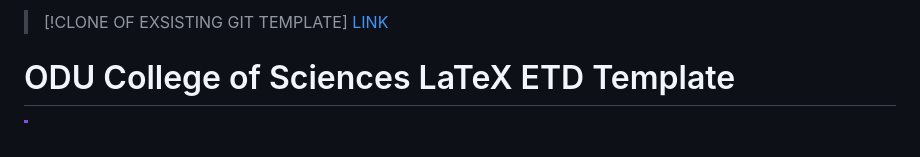
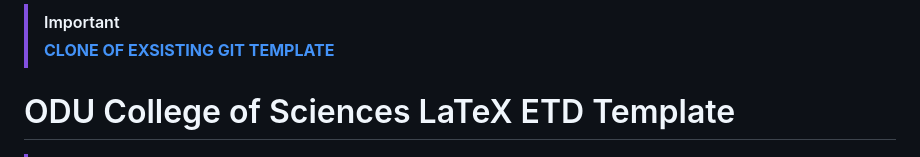
Before and after one commit to WilliamHBuhrigIV/ODU-JLAB_Cryo-Plant-Automation, a Markdown page: latex/thesis/README.md, the part around the change. Drawn GitHub-style.

Commit message:
modified 'latex/thesis/README.md' changed Top Important callout

```diff
--- a/latex/thesis/README.md
+++ b/latex/thesis/README.md
@@ -1,5 +1,5 @@
-> [!CLONE OF EXSISTING GIT TEMPLATE]
-> [LINK](https://github.com/oduwsdl/odusci-etd-template/)
+> [!IMPORTANT]
+> **[CLONE OF EXSISTING GIT TEMPLATE](https://github.com/oduwsdl/odusci-etd-template/)**
 
 # ODU College of Sciences LaTeX ETD Template
 
```
